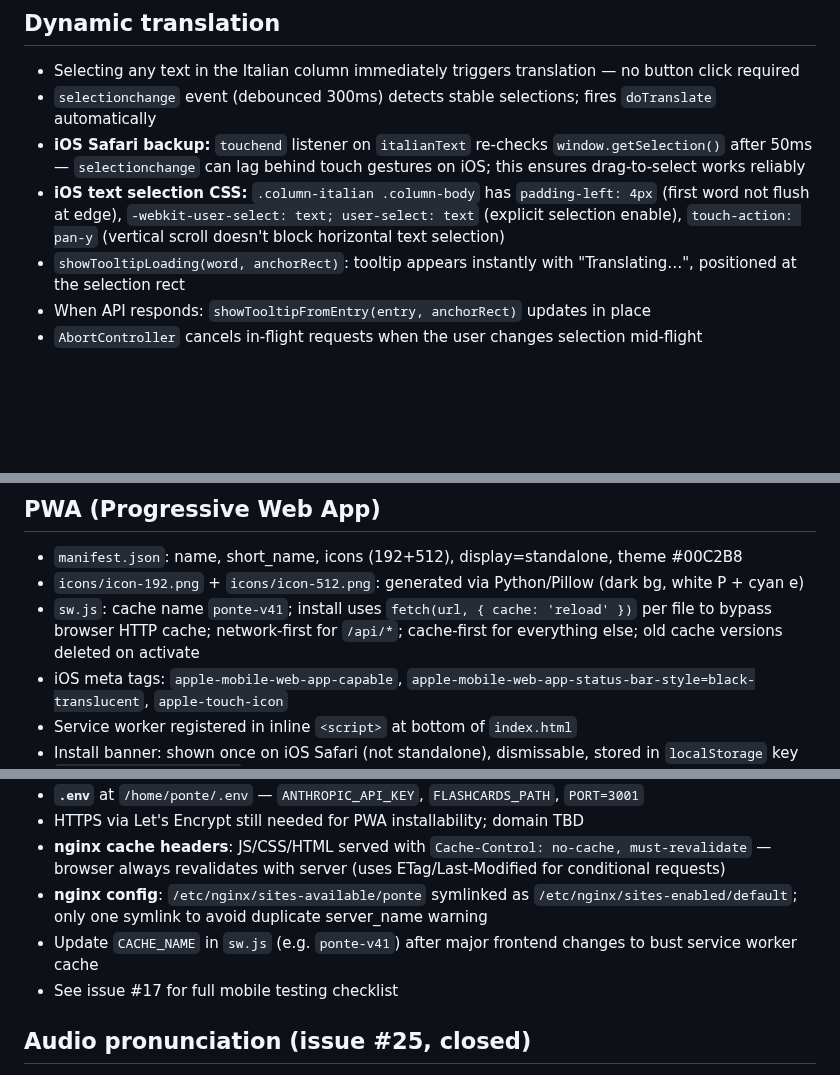
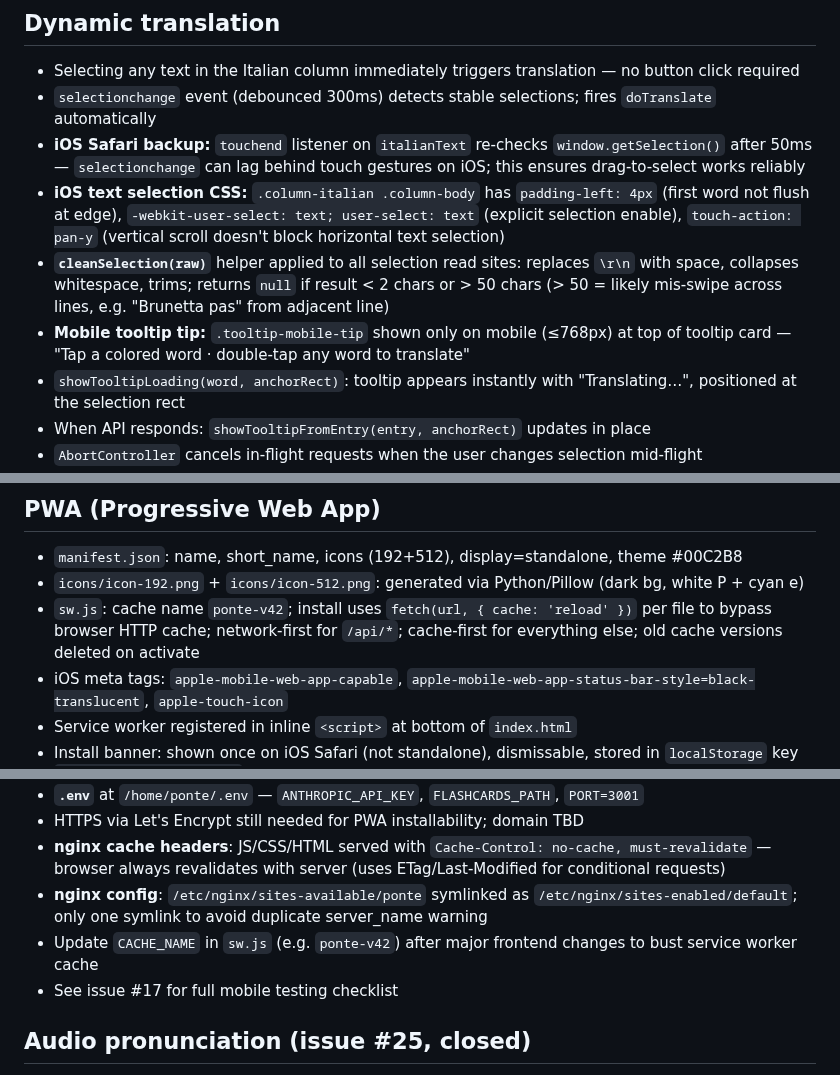
Before and after one commit to jonnylmazo-oss/ponte, a Markdown page: CLAUDE.md, 3 parts joined by grey strips. Rendered like a GitHub page; blank space fills up the shorter version.

Commit message:
docs: update CLAUDE.md for selection cleaning and mobile tooltip tip
Co-Authored-By: Claude Sonnet 4.6 <noreply@anthropic.com>

```diff
--- a/CLAUDE.md
+++ b/CLAUDE.md
@@ -166,6 +166,8 @@ Generated articles are cached in `localStorage` with key `ponte_article_{topic}_
 - `selectionchange` event (debounced 300ms) detects stable selections; fires `doTranslate` automatically
 - **iOS Safari backup:** `touchend` listener on `italianText` re-checks `window.getSelection()` after 50ms — `selectionchange` can lag behind touch gestures on iOS; this ensures drag-to-select works reliably
 - **iOS text selection CSS:** `.column-italian .column-body` has `padding-left: 4px` (first word not flush at edge), `-webkit-user-select: text; user-select: text` (explicit selection enable), `touch-action: pan-y` (vertical scroll doesn't block horizontal text selection)
+- **`cleanSelection(raw)`** helper applied to all selection read sites: replaces `\r\n` with space, collapses whitespace, trims; returns `null` if result < 2 chars or > 50 chars (> 50 = likely mis-swipe across lines, e.g. "Brunetta pas" from adjacent line)
+- **Mobile tooltip tip:** `.tooltip-mobile-tip` shown only on mobile (≤768px) at top of tooltip card — "Tap a colored word · double-tap any word to translate"
 - `showTooltipLoading(word, anchorRect)`: tooltip appears instantly with "Translating…", positioned at the selection rect
 - When API responds: `showTooltipFromEntry(entry, anchorRect)` updates in place
 - `AbortController` cancels in-flight requests when the user changes selection mid-flight
@@ -205,7 +207,7 @@ Generated articles are cached in `localStorage` with key `ponte_article_{topic}_
 ## PWA (Progressive Web App)
 - `manifest.json`: name, short_name, icons (192+512), display=standalone, theme #00C2B8
 - `icons/icon-192.png` + `icons/icon-512.png`: generated via Python/Pillow (dark bg, white P + cyan e)
-- `sw.js`: cache name `ponte-v41`; install uses `fetch(url, { cache: 'reload' })` per file to bypass browser HTTP cache; network-first for `/api/*`; cache-first for everything else; old cache versions deleted on activate
+- `sw.js`: cache name `ponte-v42`; install uses `fetch(url, { cache: 'reload' })` per file to bypass browser HTTP cache; network-first for `/api/*`; cache-first for everything else; old cache versions deleted on activate
 - iOS meta tags: `apple-mobile-web-app-capable`, `apple-mobile-web-app-status-bar-style=black-translucent`, `apple-touch-icon`
 - Service worker registered in inline `<script>` at bottom of `index.html`
 - Install banner: shown once on iOS Safari (not standalone), dismissable, stored in `localStorage` key `ponte_install_dismissed`
@@ -224,7 +226,7 @@ Generated articles are cached in `localStorage` with key `ponte_article_{topic}_
 - HTTPS via Let's Encrypt still needed for PWA installability; domain TBD
 - **nginx cache headers**: JS/CSS/HTML served with `Cache-Control: no-cache, must-revalidate` — browser always revalidates with server (uses ETag/Last-Modified for conditional requests)
 - **nginx config**: `/etc/nginx/sites-available/ponte` symlinked as `/etc/nginx/sites-enabled/default`; only one symlink to avoid duplicate server_name warning
-- Update `CACHE_NAME` in `sw.js` (e.g. `ponte-v41`) after major frontend changes to bust service worker cache
+- Update `CACHE_NAME` in `sw.js` (e.g. `ponte-v42`) after major frontend changes to bust service worker cache
 - See issue #17 for full mobile testing checklist
 
 ## Audio pronunciation (issue #25, closed)
```
